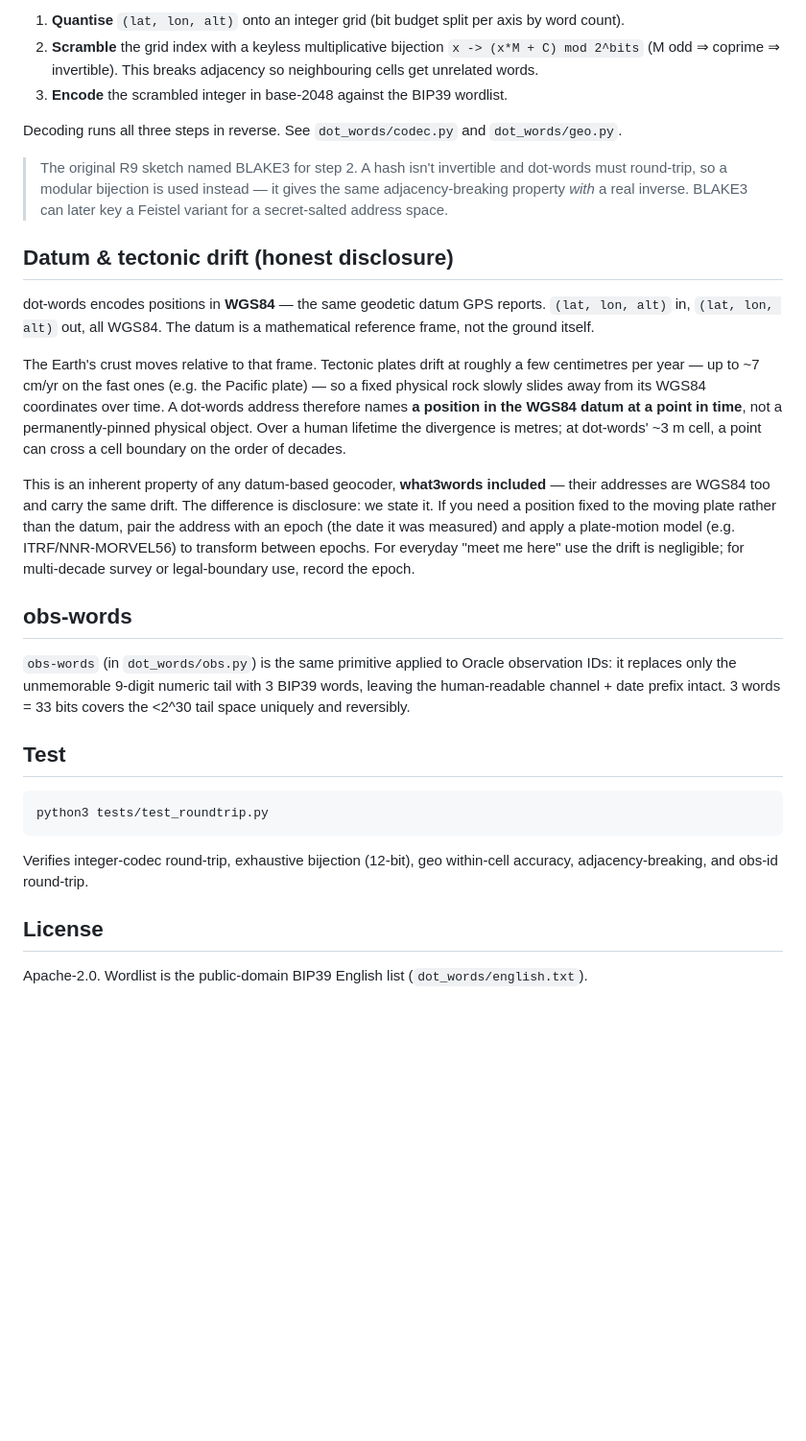
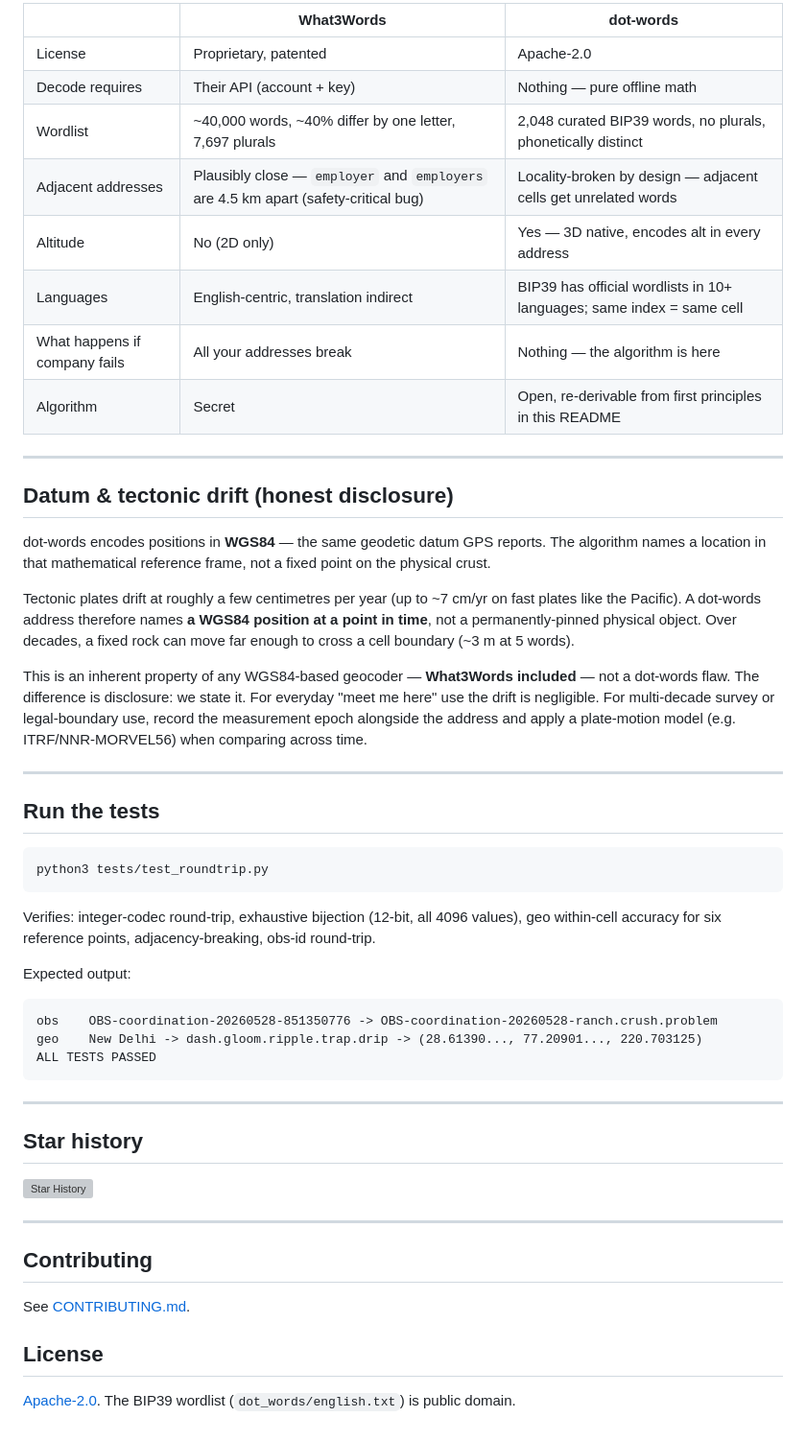
Before and after one commit to dot-protocol/dot, a Markdown page: README.md, the part around one of its changes. Shown at 96% size. GitHub-like rendering; blank space fills up the shorter version; grey boxes are pictures that could not be loaded.

````diff
--- a/README.md
+++ b/README.md
@@ -130,57 +110,54 @@ dotwords unobs OBS-coordination-20260528-ranch.crush.problem
 
-1. **Quantise** `(lat, lon, alt)` onto an integer grid (bit budget split per axis
-   by word count).
-2. **Scramble** the grid index with a keyless multiplicative bijection
-   `x -> (x*M + C) mod 2^bits` (M odd ⇒ coprime ⇒ invertible). This breaks
-   adjacency so neighbouring cells get unrelated words.
-3. **Encode** the scrambled integer in base-2048 against the BIP39 wordlist.
+| | What3Words | dot-words |
+|---|---|---|
+| License | Proprietary, patented | Apache-2.0 |
+| Decode requires | Their API (account + key) | Nothing — pure offline math |
+| Wordlist | ~40,000 words, ~40% differ by one letter, 7,697 plurals | 2,048 curated BIP39 words, no plurals, phonetically distinct |
+| Adjacent addresses | Plausibly close — `employer` and `employers` are 4.5 km apart (safety-critical bug) | Locality-broken by design — adjacent cells get unrelated words |
+| Altitude | No (2D only) | Yes — 3D native, encodes alt in every address |
+| Languages | English-centric, translation indirect | BIP39 has official wordlists in 10+ languages; same index = same cell |
+| What happens if company fails | All your addresses break | Nothing — the algorithm is here |
+| Algorithm | Secret | Open, re-derivable from first principles in this README |
 
-Decoding runs all three steps in reverse. See `dot_words/codec.py` and
-`dot_words/geo.py`.
-
-> The original R9 sketch named BLAKE3 for step 2. A hash isn't invertible and
-> dot-words must round-trip, so a modular bijection is used instead — it gives the
-> same adjacency-breaking property *with* a real inverse. BLAKE3 can later key a
-> Feistel variant for a secret-salted address space.
+---
 
 ## Datum & tectonic drift (honest disclosure)
 
-dot-words encodes positions in **WGS84** — the same geodetic datum GPS reports.
-`(lat, lon, alt)` in, `(lat, lon, alt)` out, all WGS84. The datum is a mathematical
-reference frame, not the ground itself.
+dot-words encodes positions in **WGS84** — the same geodetic datum GPS reports. The algorithm names a location in that mathematical reference frame, not a fixed point on the physical crust.
 
-The Earth's crust moves relative to that frame. Tectonic plates drift at roughly a
-few centimetres per year — up to ~7 cm/yr on the fast ones (e.g. the Pacific
-plate) — so a fixed physical rock slowly slides away from its WGS84 coordinates
-over time. A dot-words address therefore names **a position in the WGS84 datum at
-a point in time**, not a permanently-pinned physical object. Over a human lifetime
-the divergence is metres; at dot-words' ~3 m cell, a point can cross a cell
-boundary on the order of decades.
+Tectonic plates drift at roughly a few centimetres per year (up to ~7 cm/yr on fast plates like the Pacific). A dot-words address therefore names **a WGS84 position at a point in time**, not a permanently-pinned physical object. Over decades, a fixed rock can move far enough to cross a cell boundary (~3 m at 5 words).
 
-This is an inherent property of any datum-based geocoder, **what3words included** —
-their addresses are WGS84 too and carry the same drift. The difference is
-disclosure: we state it. If you need a position fixed to the moving plate rather
-than the datum, pair the address with an epoch (the date it was measured) and
-apply a plate-motion model (e.g. ITRF/NNR-MORVEL56) to transform between epochs.
-For everyday "meet me here" use the drift is negligible; for multi-decade survey
-or legal-boundary use, record the epoch.
+This is an inherent property of any WGS84-based geocoder — **What3Words included** — not a dot-words flaw. The difference is disclosure: we state it. For everyday "meet me here" use the drift is negligible. For multi-decade survey or legal-boundary use, record the measurement epoch alongside the address and apply a plate-motion model (e.g. ITRF/NNR-MORVEL56) when comparing across time.
 
-## obs-words
+---
 
-`obs-words` (in `dot_words/obs.py`) is the same primitive applied to Oracle
-observation IDs: it replaces only the unmemorable 9-digit numeric tail with 3
-BIP39 words, leaving the human-readable channel + date prefix intact. 3 words =
-33 bits covers the <2^30 tail space uniquely and reversibly.
-
-## Test
+## Run the tests
 
 ```bash
 python3 tests/test_roundtrip.py
 ```
 
-Verifies integer-codec round-trip, exhaustive bijection (12-bit), geo within-cell
-accuracy, adjacency-breaking, and obs-id round-trip.
+Verifies: integer-codec round-trip, exhaustive bijection (12-bit, all 4096 values), geo within-cell accuracy for six reference points, adjacency-breaking, obs-id round-trip.
+
+Expected output:
+```
+obs    OBS-coordination-20260528-851350776 -> OBS-coordination-20260528-ranch.crush.problem
+geo    New Delhi -> dash.gloom.ripple.trap.drip -> (28.61390..., 77.20901..., 220.703125)
+ALL TESTS PASSED
+```
+
+---
+
+## Star history
+
+[![Star History](https://api.star-history.com/svg?repos=dot-protocol/dot-words&type=Date)](https://star-history.com/#dot-protocol/dot-words&Date)
+
+---
+
+## Contributing
+
+See [CONTRIBUTING.md](CONTRIBUTING.md).
 
 ## License
 
-Apache-2.0. Wordlist is the public-domain BIP39 English list (`dot_words/english.txt`).
+[Apache-2.0](LICENSE). The BIP39 wordlist (`dot_words/english.txt`) is public domain.
````
Also changed, not shown: other parts of README.md (+76 -96 lines), CONTRIBUTING.md (added, +59 -0 lines).
